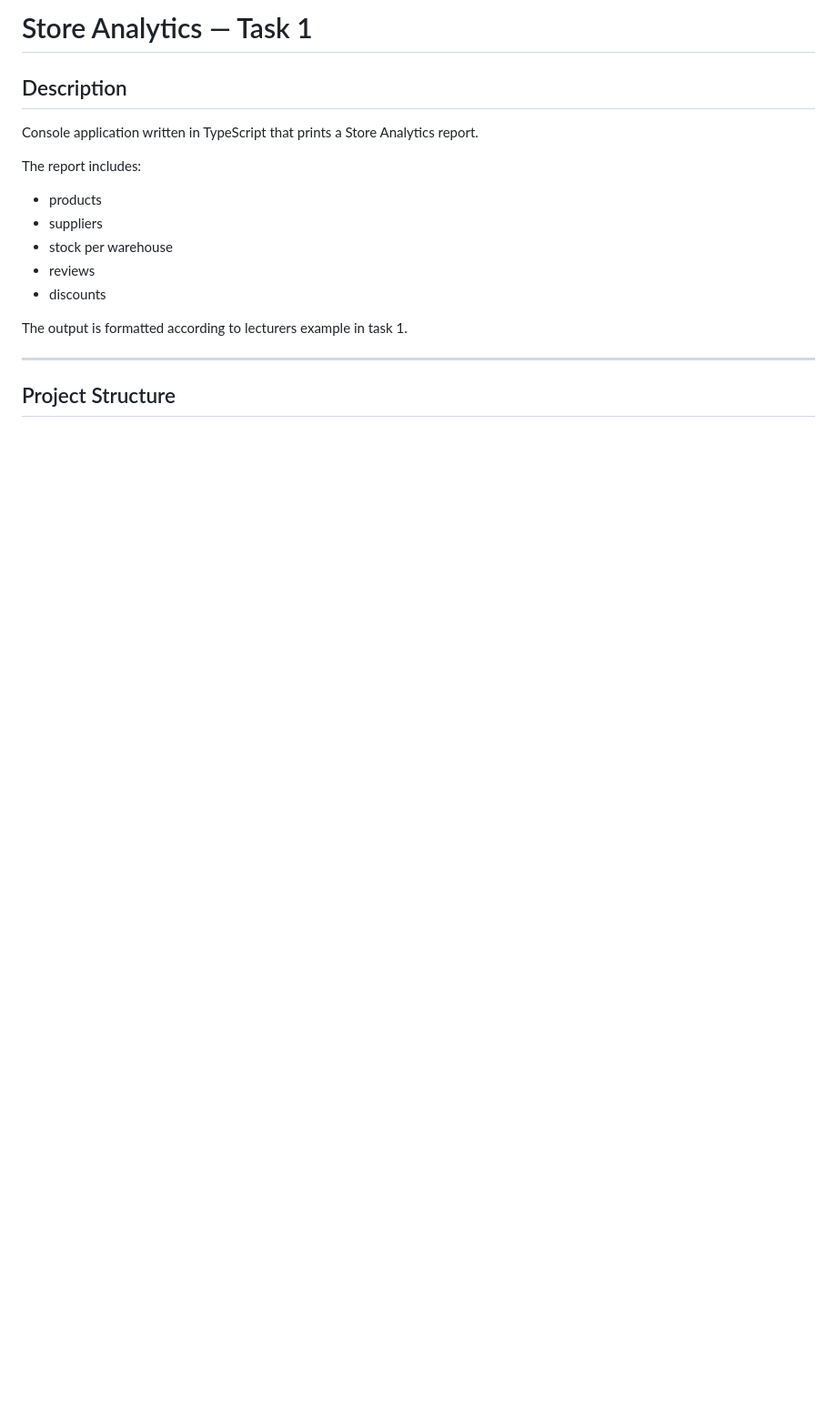
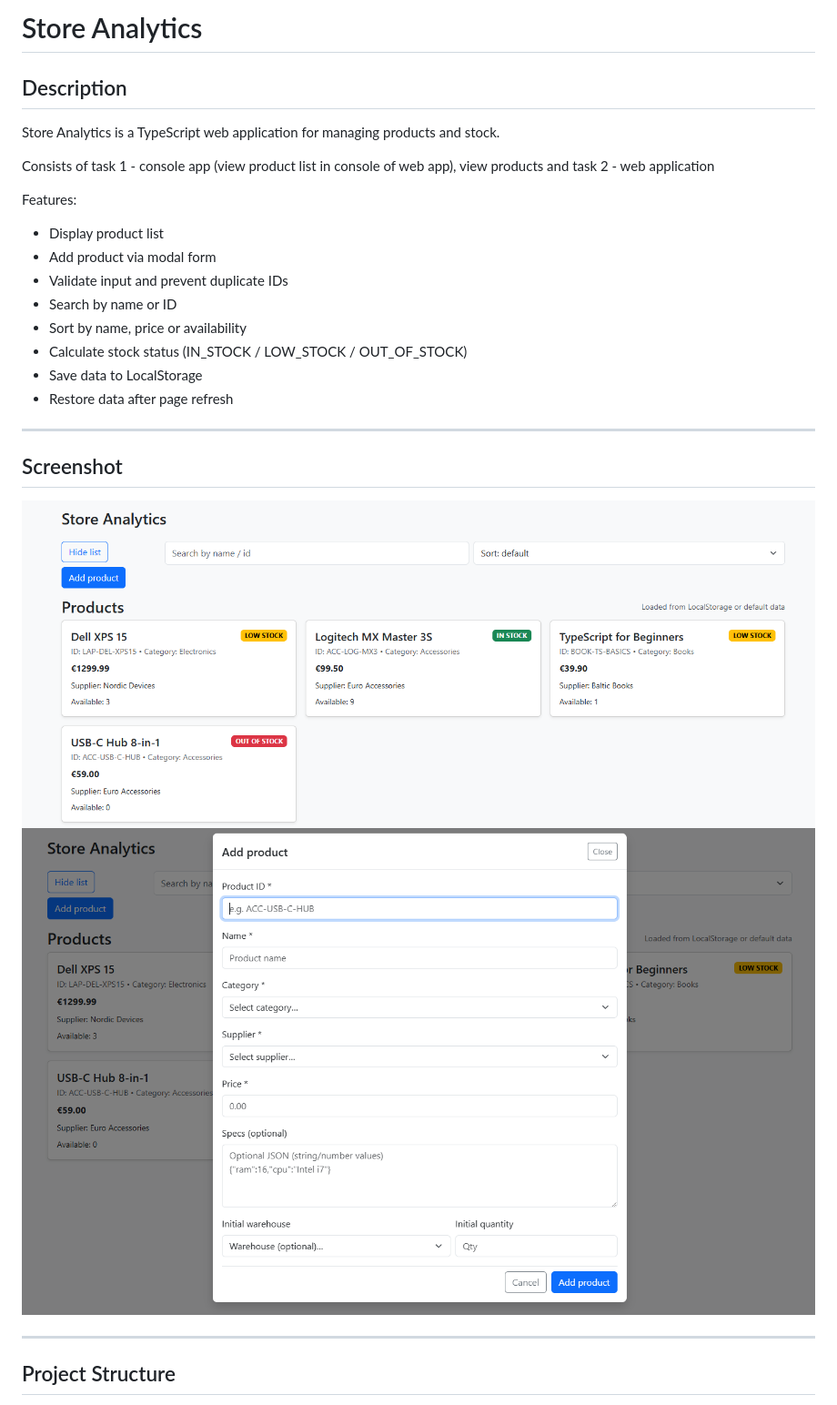
Before and after one commit to AeksandrEgorov/Store-Analytics, a Markdown page: README.md, the part around one of its changes. Shown at 91% size. Drawn GitHub-style; pictures changed too: src/images/image1.png (added), src/images/image2.png (added); blank space fills up the shorter version.

Commit message:
Merged task2. Dynamic web application with product list.
Added Dynamic web application that allows u to view product list, hide/show products, add, search, filter them.

```diff
--- a/README.md
+++ b/README.md
@@ -1,16 +1,27 @@
-# Store Analytics — Task 1
+# Store Analytics
 
 ## Description
-Console application written in TypeScript that prints a Store Analytics report.
 
-The report includes:
-- products
-- suppliers
-- stock per warehouse
-- reviews
-- discounts
+Store Analytics is a TypeScript web application for managing products and stock.
 
-The output is formatted according to lecturers example in task 1.
+Consists of task 1 - console app (view product list in console of web app), view products and task 2 - web application
+
+Features:
+- Display product list
+- Add product via modal form
+- Validate input and prevent duplicate IDs
+- Search by name or ID
+- Sort by name, price or availability
+- Calculate stock status (IN_STOCK / LOW_STOCK / OUT_OF_STOCK)
+- Save data to LocalStorage
+- Restore data after page refresh
+
+---
+
+## Screenshot
+
+![App Screenshot](./src/images/image1.png)
+![App Screenshot](./src/images/image2.png)
 
 ---
 
```
Also changed, not shown: other parts of README.md (+48 -69 lines), 10 other files.
